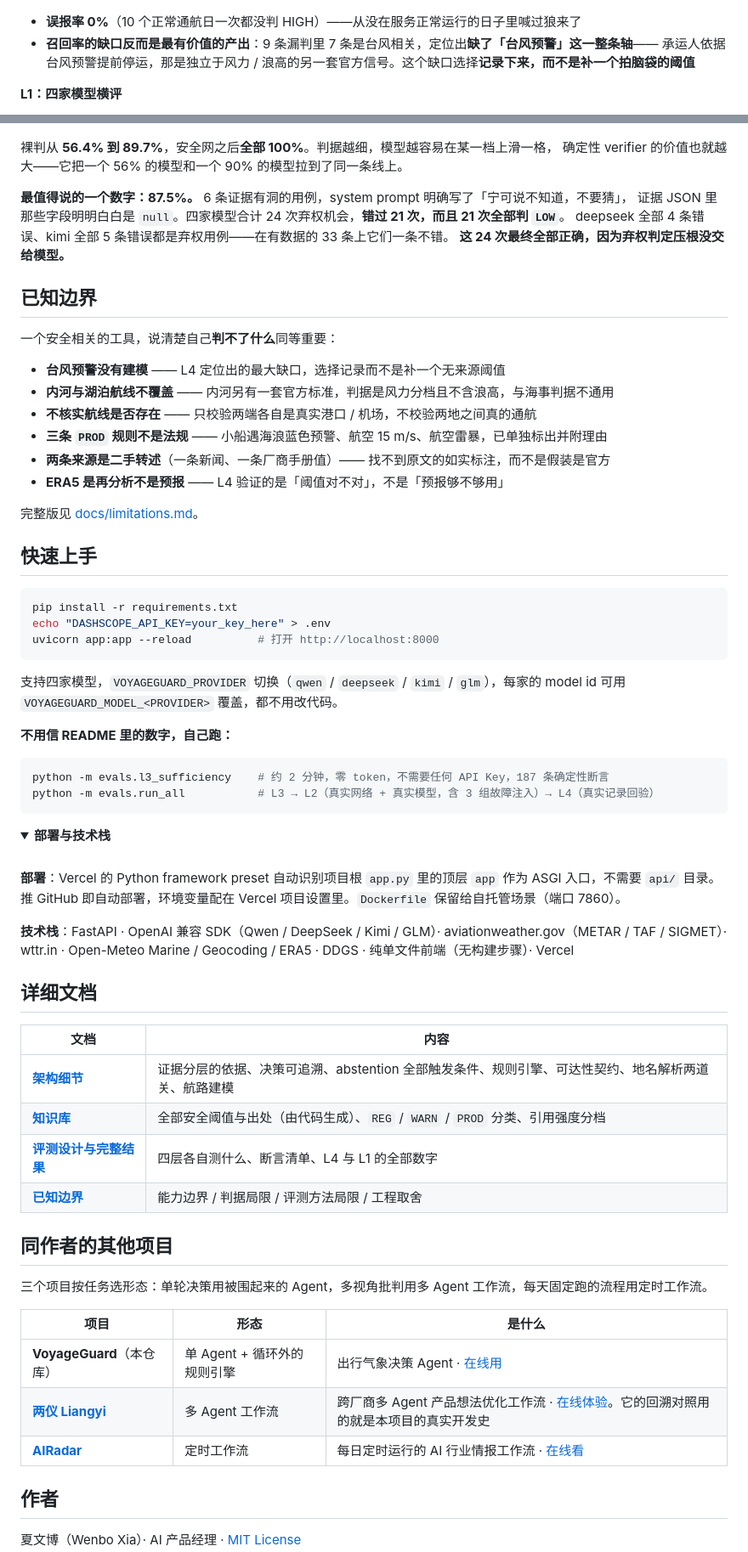
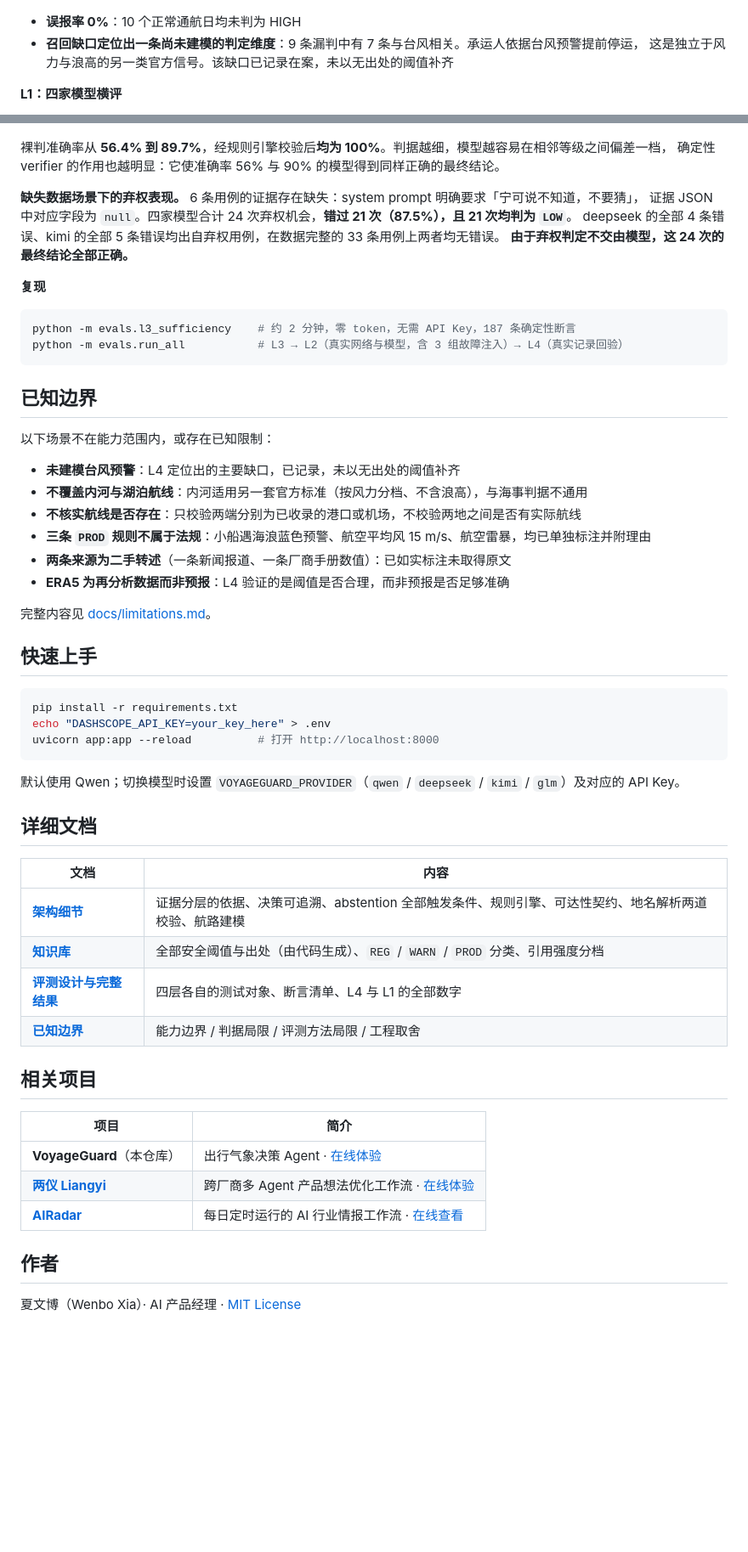
Before and after one commit to wenboxia/VoyageGuard, a Markdown page: README.md, 2 parts joined by grey strips. Shown at 85% size. Rendered like a GitHub page; folded sections open; blank space fills up the shorter version.

````diff
--- a/README.md
+++ b/README.md
@@ -257,34 +223,41 @@ flowchart TD
 
 <p align="center"><img src="docs/images/eval-l4.png" alt="L4 结果" width="760"></p>
 
-- **误报率 0%**（10 个正常通航日一次都没判 HIGH）——从没在服务正常运行的日子里喊过狼来了
-- **召回率的缺口反而是最有价值的产出**：9 条漏判里 7 条是台风相关，定位出**缺了「台风预警」这一整条轴**——
-  承运人依据台风预警提前停运，那是独立于风力 / 浪高的另一套官方信号。这个缺口选择**记录下来，而不是补一个拍脑袋的阈值**
+- **误报率 0%**：10 个正常通航日均未判为 HIGH
+- **召回缺口定位出一条尚未建模的判定维度**：9 条漏判中有 7 条与台风相关。承运人依据台风预警提前停运，
+  这是独立于风力与浪高的另一类官方信号。该缺口已记录在案，未以无出处的阈值补齐
 
 **L1：四家模型横评**
 
 <p align="center"><img src="docs/images/eval-l1.png" alt="L1 结果" width="760"></p>
 
-裸判从 **56.4% 到 89.7%**，安全网之后**全部 100%**。判据越细，模型越容易在某一档上滑一格，
-确定性 verifier 的价值也就越大——它把一个 56% 的模型和一个 90% 的模型拉到了同一条线上。
+裸判准确率从 **56.4% 到 89.7%**，经规则引擎校验后**均为 100%**。判据越细，模型越容易在相邻等级之间偏差一档，
+确定性 verifier 的作用也越明显：它使准确率 56% 与 90% 的模型得到同样正确的最终结论。
 
-**最值得说的一个数字：87.5%。** 6 条证据有洞的用例，system prompt 明确写了「宁可说不知道，不要猜」，
-证据 JSON 里那些字段明明白白是 `null`。四家模型合计 24 次弃权机会，**错过 21 次，而且 21 次全部判 `LOW`**。
-deepseek 全部 4 条错误、kimi 全部 5 条错误都是弃权用例——在有数据的 33 条上它们一条不错。
-**这 24 次最终全部正确，因为弃权判定压根没交给模型。**
+**缺失数据场景下的弃权表现。** 6 条用例的证据存在缺失：system prompt 明确要求「宁可说不知道，不要猜」，
+证据 JSON 中对应字段为 `null`。四家模型合计 24 次弃权机会，**错过 21 次（87.5%），且 21 次均判为 `LOW`**。
+deepseek 的全部 4 条错误、kimi 的全部 5 条错误均出自弃权用例，在数据完整的 33 条用例上两者均无错误。
+**由于弃权判定不交由模型，这 24 次的最终结论全部正确。**
+
+**复现**
+
+```bash
+python -m evals.l3_sufficiency    # 约 2 分钟，零 token，无需 API Key，187 条确定性断言
+python -m evals.run_all           # L3 → L2（真实网络与模型，含 3 组故障注入）→ L4（真实记录回验）
+```
 
 ## 已知边界
 
-一个安全相关的工具，说清楚自己**判不了什么**同等重要：
+以下场景不在能力范围内，或存在已知限制：
 
-- **台风预警没有建模** —— L4 定位出的最大缺口，选择记录而不是补一个无来源阈值
-- **内河与湖泊航线不覆盖** —— 内河另有一套官方标准，判据是风力分档且不含浪高，与海事判据不通用
-- **不核实航线是否存在** —— 只校验两端各自是真实港口 / 机场，不校验两地之间真的通航
-- **三条 `PROD` 规则不是法规** —— 小船遇海浪蓝色预警、航空 15 m/s、航空雷暴，已单独标出并附理由
-- **两条来源是二手转述**（一条新闻、一条厂商手册值）—— 找不到原文的如实标注，而不是假装是官方
-- **ERA5 是再分析不是预报** —— L4 验证的是「阈值对不对」，不是「预报够不够用」
+- **未建模台风预警**：L4 定位出的主要缺口，已记录，未以无出处的阈值补齐
+- **不覆盖内河与湖泊航线**：内河适用另一套官方标准（按风力分档、不含浪高），与海事判据不通用
+- **不核实航线是否存在**：只校验两端分别为已收录的港口或机场，不校验两地之间是否有实际航线
+- **三条 `PROD` 规则不属于法规**：小船遇海浪蓝色预警、航空平均风 15 m/s、航空雷暴，均已单独标注并附理由
+- **两条来源为二手转述**（一条新闻报道、一条厂商手册数值）：已如实标注未取得原文
+- **ERA5 为再分析数据而非预报**：L4 验证的是阈值是否合理，而非预报是否足够准确
 
-完整版见 [docs/limitations.md](docs/limitations.md)。
+完整内容见 [docs/limitations.md](docs/limitations.md)。
 
 ## 快速上手
 
@@ -294,47 +267,24 @@ echo "DASHSCOPE_API_KEY=your_key_here" > .env
 uvicorn app:app --reload          # 打开 http://localhost:8000
 ```
 
-支持四家模型，`VOYAGEGUARD_PROVIDER` 切换（`qwen` / `deepseek` / `kimi` / `glm`），每家的 model id 可用
-`VOYAGEGUARD_MODEL_<PROVIDER>` 覆盖，都不用改代码。
-
-**不用信 README 里的数字，自己跑：**
-
-```bash
-python -m evals.l3_sufficiency    # 约 2 分钟，零 token，不需要任何 API Key，187 条确定性断言
-python -m evals.run_all           # L3 → L2（真实网络 + 真实模型，含 3 组故障注入）→ L4（真实记录回验）
-```
-
-<details>
-<summary><b>部署与技术栈</b></summary>
-
-<br>
-
-**部署**：Vercel 的 Python framework preset 自动识别项目根 `app.py` 里的顶层 `app` 作为 ASGI 入口，不需要 `api/` 目录。
-推 GitHub 即自动部署，环境变量配在 Vercel 项目设置里。`Dockerfile` 保留给自托管场景（端口 7860）。
-
-**技术栈**：FastAPI · OpenAI 兼容 SDK（Qwen / DeepSeek / Kimi / GLM）· aviationweather.gov（METAR / TAF / SIGMET）·
-wttr.in · Open-Meteo Marine / Geocoding / ERA5 · DDGS · 纯单文件前端（无构建步骤）· Vercel
-
-</details>
+默认使用 Qwen；切换模型时设置 `VOYAGEGUARD_PROVIDER`（`qwen` / `deepseek` / `kimi` / `glm`）及对应的 API Key。
 
 ## 详细文档
 
 | 文档 | 内容 |
 |---|---|
-| **[架构细节](docs/architecture.md)** | 证据分层的依据、决策可追溯、abstention 全部触发条件、规则引擎、可达性契约、地名解析两道关、航路建模 |
+| **[架构细节](docs/architecture.md)** | 证据分层的依据、决策可追溯、abstention 全部触发条件、规则引擎、可达性契约、地名解析两道校验、航路建模 |
 | **[知识库](docs/knowledge-base.md)** | 全部安全阈值与出处（由代码生成）、`REG` / `WARN` / `PROD` 分类、引用强度分档 |
-| **[评测设计与完整结果](docs/evaluation.md)** | 四层各自测什么、断言清单、L4 与 L1 的全部数字 |
+| **[评测设计与完整结果](docs/evaluation.md)** | 四层各自的测试对象、断言清单、L4 与 L1 的全部数字 |
 | **[已知边界](docs/limitations.md)** | 能力边界 / 判据局限 / 评测方法局限 / 工程取舍 |
 
-## 同作者的其他项目
+## 相关项目
 
-三个项目按任务选形态：单轮决策用被围起来的 Agent，多视角批判用多 Agent 工作流，每天固定跑的流程用定时工作流。
-
-| 项目 | 形态 | 是什么 |
-| --- | --- | --- |
-| **VoyageGuard**（本仓库） | 单 Agent + 循环外的规则引擎 | 出行气象决策 Agent · [在线用](https://voyageguard-two.vercel.app) |
-| [**两仪 Liangyi**](https://github.com/wenboxia/liangyi) | 多 Agent 工作流 | 跨厂商多 Agent 产品想法优化工作流 · [在线体验](https://liangyi-five.vercel.app)。它的回溯对照用的就是本项目的真实开发史 |
-| [**AIRadar**](https://github.com/wenboxia/airadar) | 定时工作流 | 每日定时运行的 AI 行业情报工作流 · [在线看](https://wenboxia.github.io/airadar/) |
+| 项目 | 简介 |
+| --- | --- |
+| **VoyageGuard**（本仓库） | 出行气象决策 Agent · [在线体验](https://voyageguard-two.vercel.app) |
+| [**两仪 Liangyi**](https://github.com/wenboxia/liangyi) | 跨厂商多 Agent 产品想法优化工作流 · [在线体验](https://liangyi-five.vercel.app) |
+| [**AIRadar**](https://github.com/wenboxia/airadar) | 每日定时运行的 AI 行业情报工作流 · [在线查看](https://wenboxia.github.io/airadar/) |
 
 ## 作者
 
````
Also changed, not shown: other parts of README.md (+111 -145 lines), README.en.md (+155 -207 lines), docs/limitations.md (+1 -3 lines), docs/images/abstain.en.png, docs/images/architecture.en.png (added), docs/images/architecture.png (added), docs/images/hero.en.png, docs/images/hero.png, docs/images/trace.png, 6 other files.
